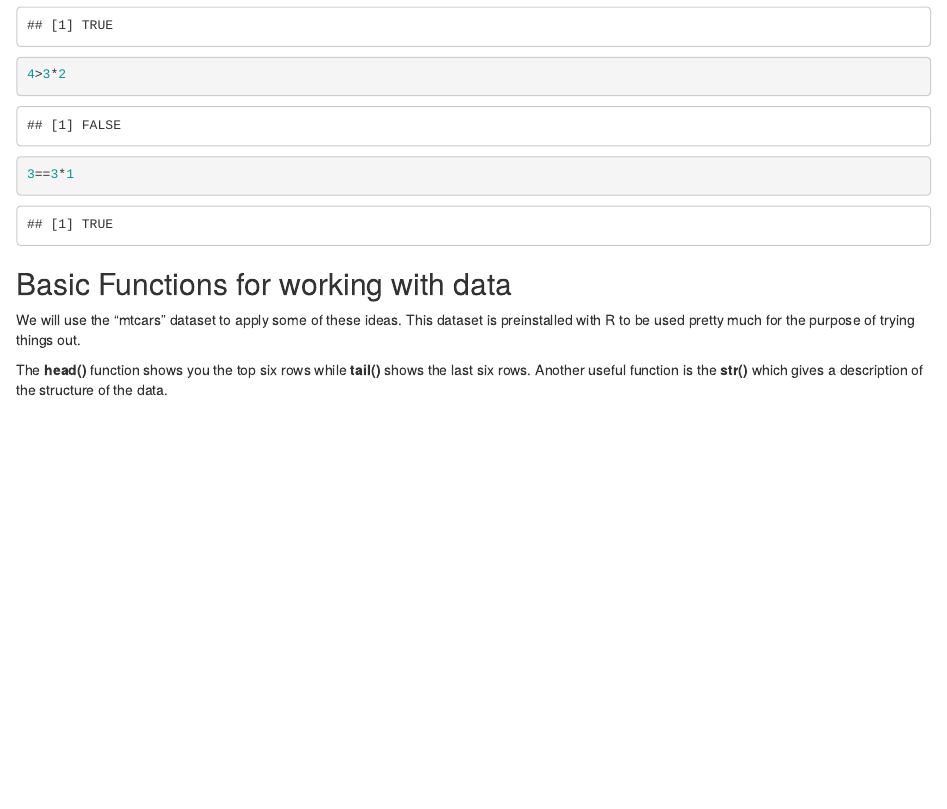
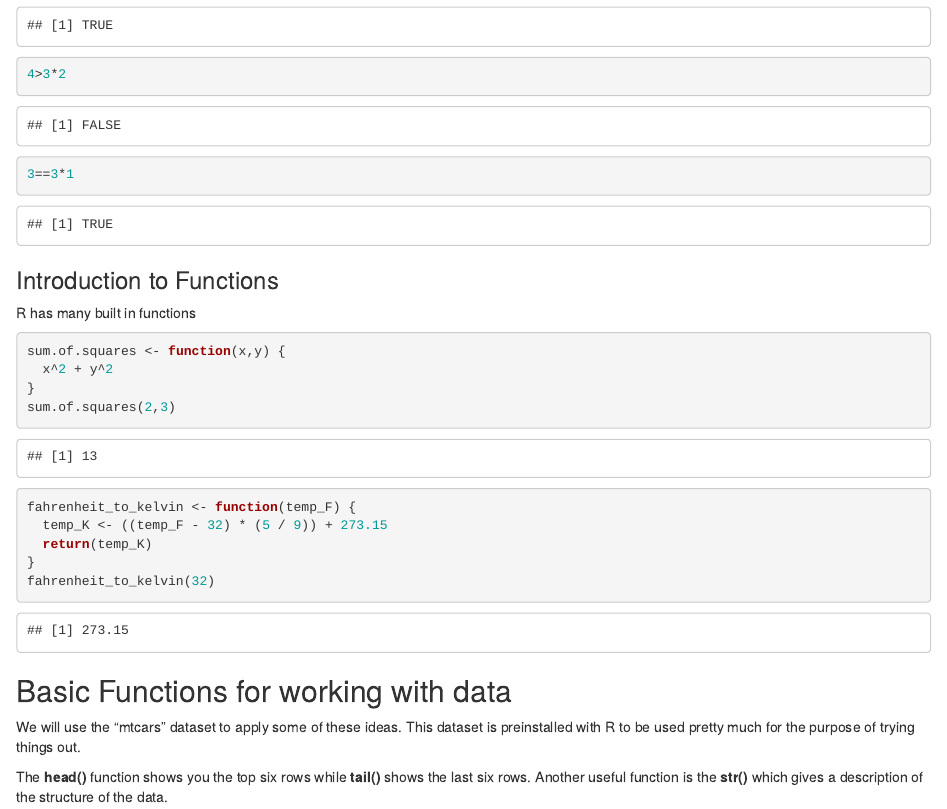
Before and after one commit to dsiufl/R-Workshops, an R Markdown document (R0.Rmd): the page in a window 1100 px wide, from 4120 px down. Rendered offline with R 4.5, knitr and Pandoc, with nearby package versions; drawn as R Markdown's standard HTML page in place of the format the file asks for.

Commit message:
added function

````diff
--- a/R0.Rmd
+++ b/R0.Rmd
@@ -166,6 +166,23 @@ Examples:
 ```
 
 
+### Introduction to Functions
+R has many built in functions
+
+```{r}
+sum.of.squares <- function(x,y) {
+  x^2 + y^2
+}
+sum.of.squares(2,3)
+
+fahrenheit_to_kelvin <- function(temp_F) {
+  temp_K <- ((temp_F - 32) * (5 / 9)) + 273.15
+  return(temp_K)
+}
+fahrenheit_to_kelvin(32)
+```
+
+
 ## Basic Functions for working with data
 We will use the "mtcars" dataset to apply some of these ideas. This dataset is preinstalled with R to be used pretty much for the purpose of trying things out.
 
````
